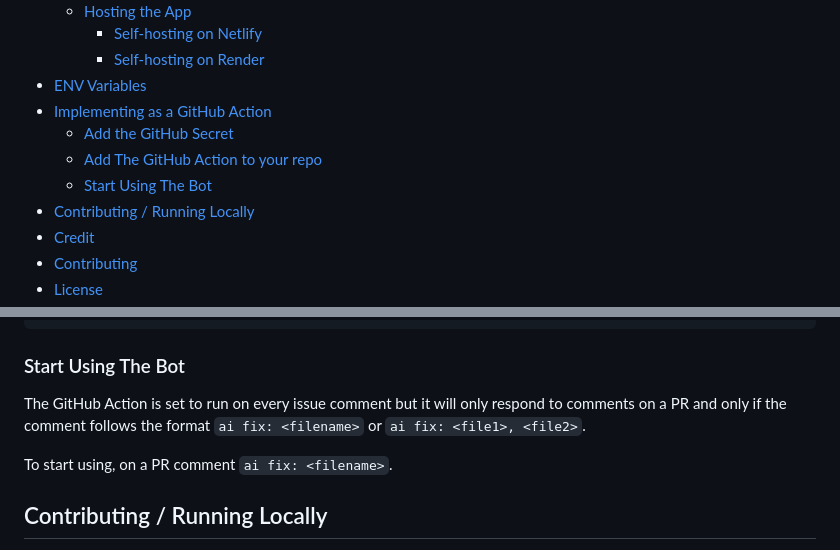
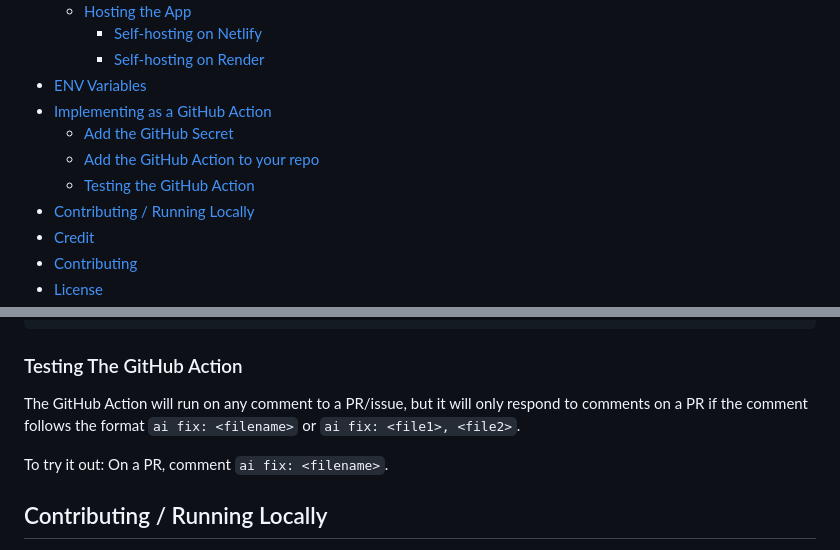
Before and after one commit to tinacms/markdown-bot, a Markdown page: README.md, 2 parts joined by grey strips. Rendered like a GitHub page.

Commit message:
tweak readme

````diff
--- a/README.md
+++ b/README.md
@@ -22,8 +22,8 @@ When a user comments `ai fix: <filename>` or `ai fix: <file1>, <file2>` the bot
 - [ENV Variables](#env-variables)
 - [Implementing as a GitHub Action](#github-action-usage)
   - [Add the GitHub Secret](#add-the-github-secret)
-  - [Add The GitHub Action to your repo](#add-the-github-action-to-your-repo)
-  - [Start Using The Bot](#start-using-the-bot)
+  - [Add the GitHub Action to your repo](#add-the-github-action-to-your-repo)
+  - [Testing the GitHub Action](#testing-the-github-action)
 - [Contributing / Running Locally](#contributing---running-locally)
 - [Credit](#credit)
 - [Contributing](#contributing)
@@ -155,11 +155,11 @@ jobs:
           OPENAI_API_KEY: ${{ secrets.OPENAI_API_KEY }}
 ```
 
-### Start Using The Bot
+### Testing The GitHub Action
 
-The GitHub Action is set to run on every issue comment but it will only respond to comments on a PR and only if the comment follows the format `ai fix: <filename>` or `ai fix: <file1>, <file2>`.
+The GitHub Action will run on any comment to a PR/issue, but it will only respond to comments on a PR if the comment follows the format `ai fix: <filename>` or `ai fix: <file1>, <file2>`.
 
-To start using, on a PR comment `ai fix: <filename>`.
+To try it out: On a PR, comment `ai fix: <filename>`.
 
 ## Contributing / Running Locally
 
````
